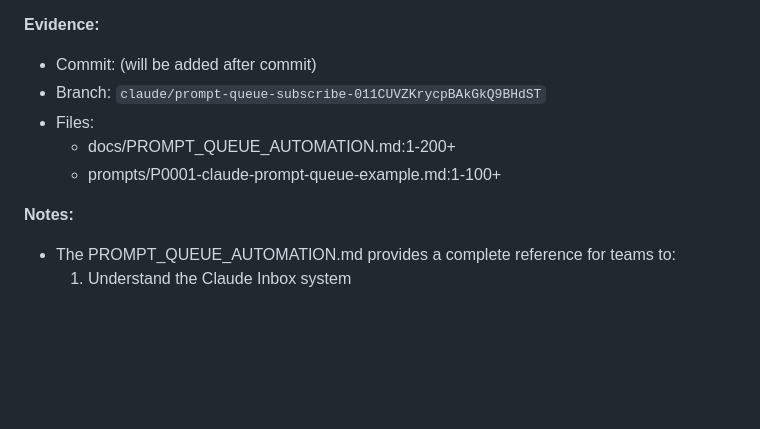
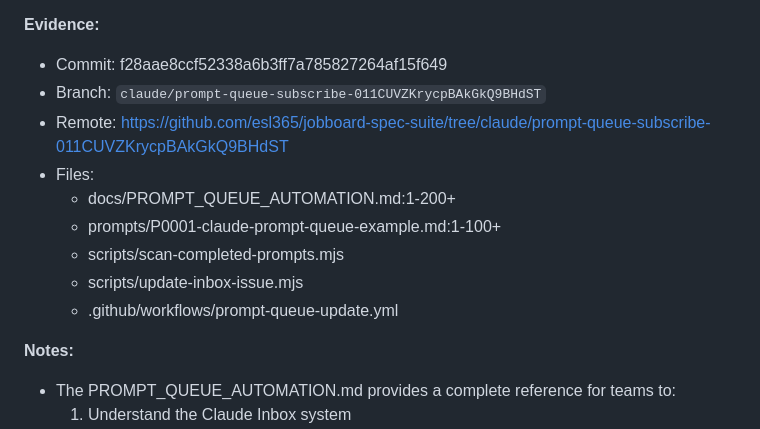
Before and after one commit to esl365/jobboard-spec-suite, a Markdown page: prompts/P0001-claude-prompt-queue-example.md, the part around the change. Rendered like a GitHub page; blank space fills up the shorter version.

Commit message:
docs: update P0001 with commit hash and complete evidence

```diff
--- a/prompts/P0001-claude-prompt-queue-example.md
+++ b/prompts/P0001-claude-prompt-queue-example.md
@@ -74,11 +74,15 @@ Create the foundational documentation and automation for the Prompt Queue (Claud
   - Serves as a reference for future prompts
 
 **Evidence:**
-- Commit: (will be added after commit)
+- Commit: f28aae8ccf52338a6b3ff7a785827264af15f649
 - Branch: `claude/prompt-queue-subscribe-011CUVZKrycpBAkGkQ9BHdST`
+- Remote: https://github.com/esl365/jobboard-spec-suite/tree/claude/prompt-queue-subscribe-011CUVZKrycpBAkGkQ9BHdST
 - Files:
   - docs/PROMPT_QUEUE_AUTOMATION.md:1-200+
   - prompts/P0001-claude-prompt-queue-example.md:1-100+
+  - scripts/scan-completed-prompts.mjs
+  - scripts/update-inbox-issue.mjs
+  - .github/workflows/prompt-queue-update.yml
 
 **Notes:**
 - The PROMPT_QUEUE_AUTOMATION.md provides a complete reference for teams to:
```
